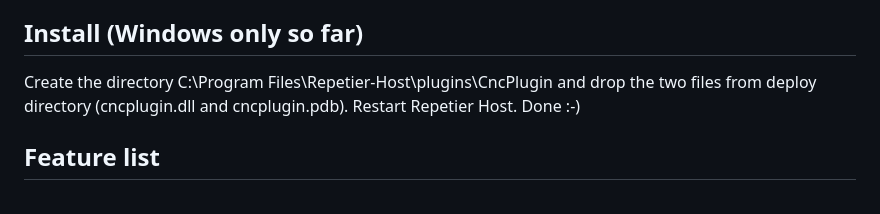
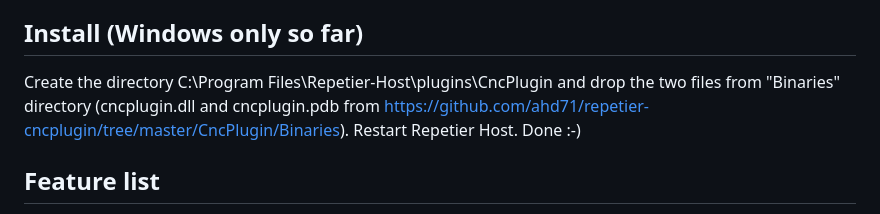
Before and after one commit to ahd71/repetier-cncplugin, a Markdown page: readme.md, the part around the change. Drawn GitHub-style.

```diff
--- a/readme.md
+++ b/readme.md
@@ -4,7 +4,7 @@
 Repetier Host plugin focused on CNC machines. When working with CNC machines there are slightly different demands on user interface for frequent tasks such as jobbing and probing.
 
 ## Install (Windows only so far)
-Create the directory C:\Program Files\Repetier-Host\plugins\CncPlugin and drop the two files from deploy directory (cncplugin.dll and cncplugin.pdb). Restart Repetier Host. Done :-)
+Create the directory C:\Program Files\Repetier-Host\plugins\CncPlugin and drop the two files from "Binaries" directory (cncplugin.dll and cncplugin.pdb from https://github.com/ahd71/repetier-cncplugin/tree/master/CncPlugin/Binaries). Restart Repetier Host. Done :-)
 
 ## Feature list
 * Jog with keyboard (instead of mouse + click) - enabled only when the plugin panel is opened. Right now, arrow keys moves X and Y axis and numerical keyboard keys /*- keys sets step interval.
```
Also changed, not shown: CncPlugin/Screenshots/screenshot-2014-03-30.png (added), 3 other files.
